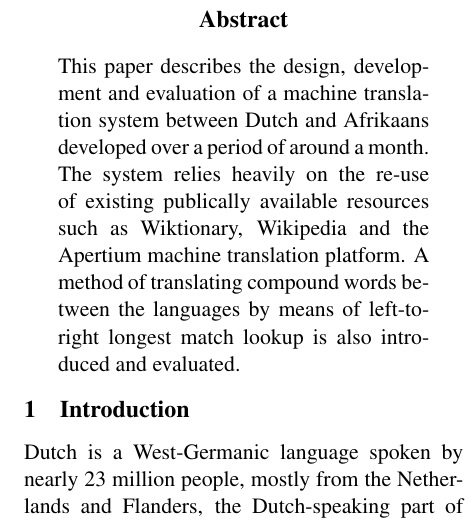
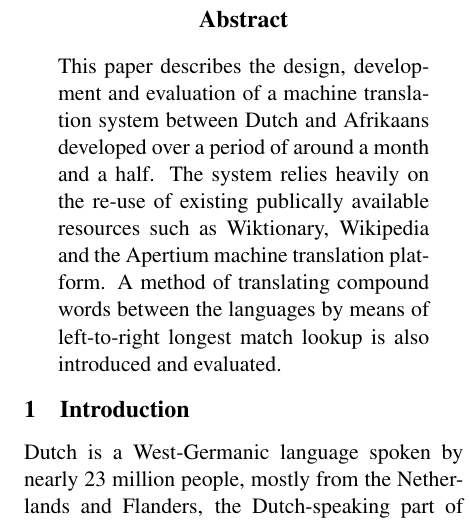
Before and after one commit to apertium/apertium-afr-nld, a LaTeX paper (paper/eamt11afnl.tex): part of one column of page 1 of 8, cut so that both start at the same text. Compiled offline with pdfLaTeX.

Commit message:
one and a half month

```diff
--- a/paper/eamt11afnl.tex
+++ b/paper/eamt11afnl.tex
@@ -52,7 +52,7 @@
 \begin{abstract}
  This paper describes the design, development and evaluation of a machine
  translation system between Dutch and Afrikaans developed over a period of
- around a month. The system relies heavily on the re-use of existing
+ around a month and a half. The system relies heavily on the re-use of existing
  publically available resources such as Wiktionary, Wikipedia and the
  Apertium machine translation platform. A method of translating compound
  words between the languages by means of left-to-right longest match
```
